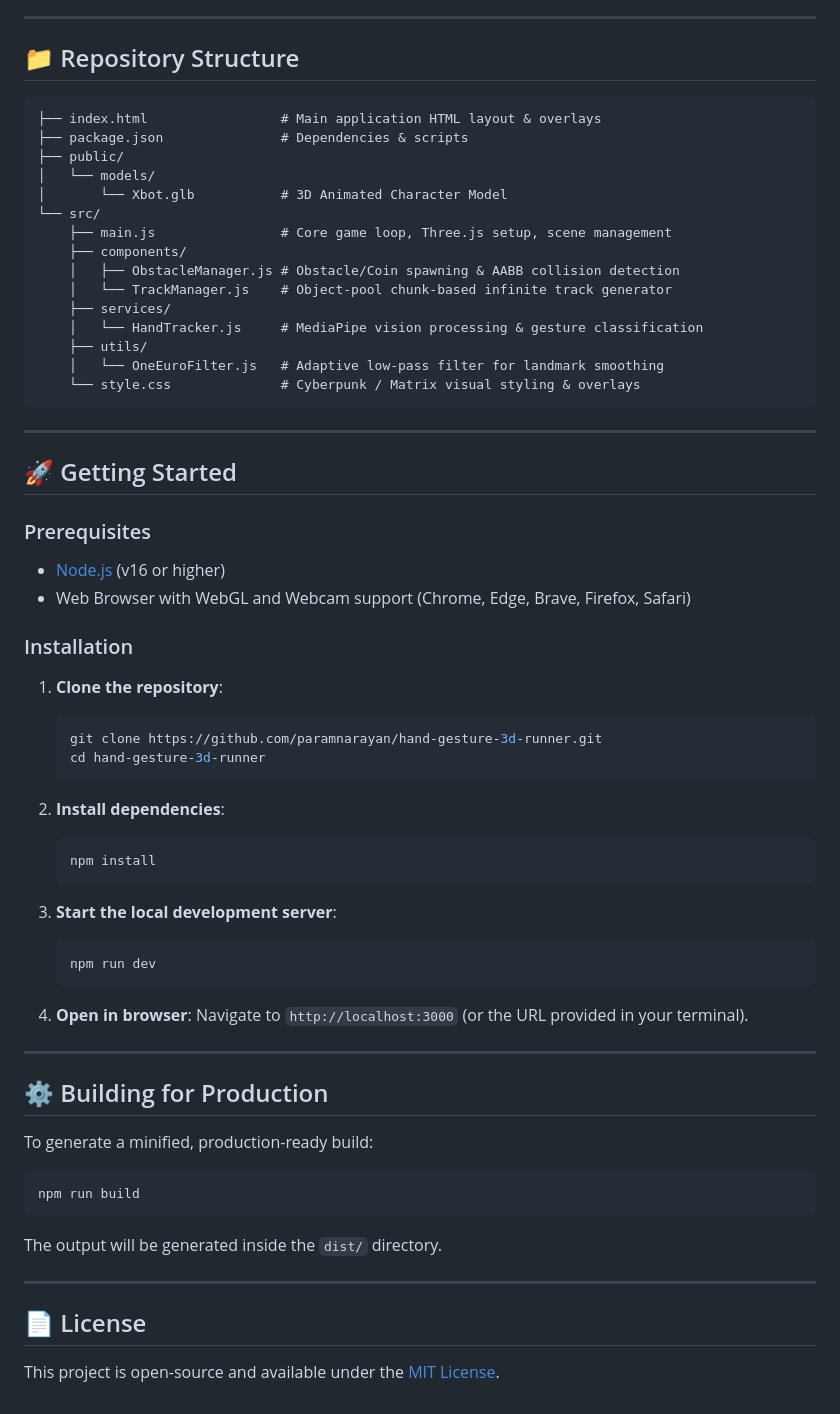
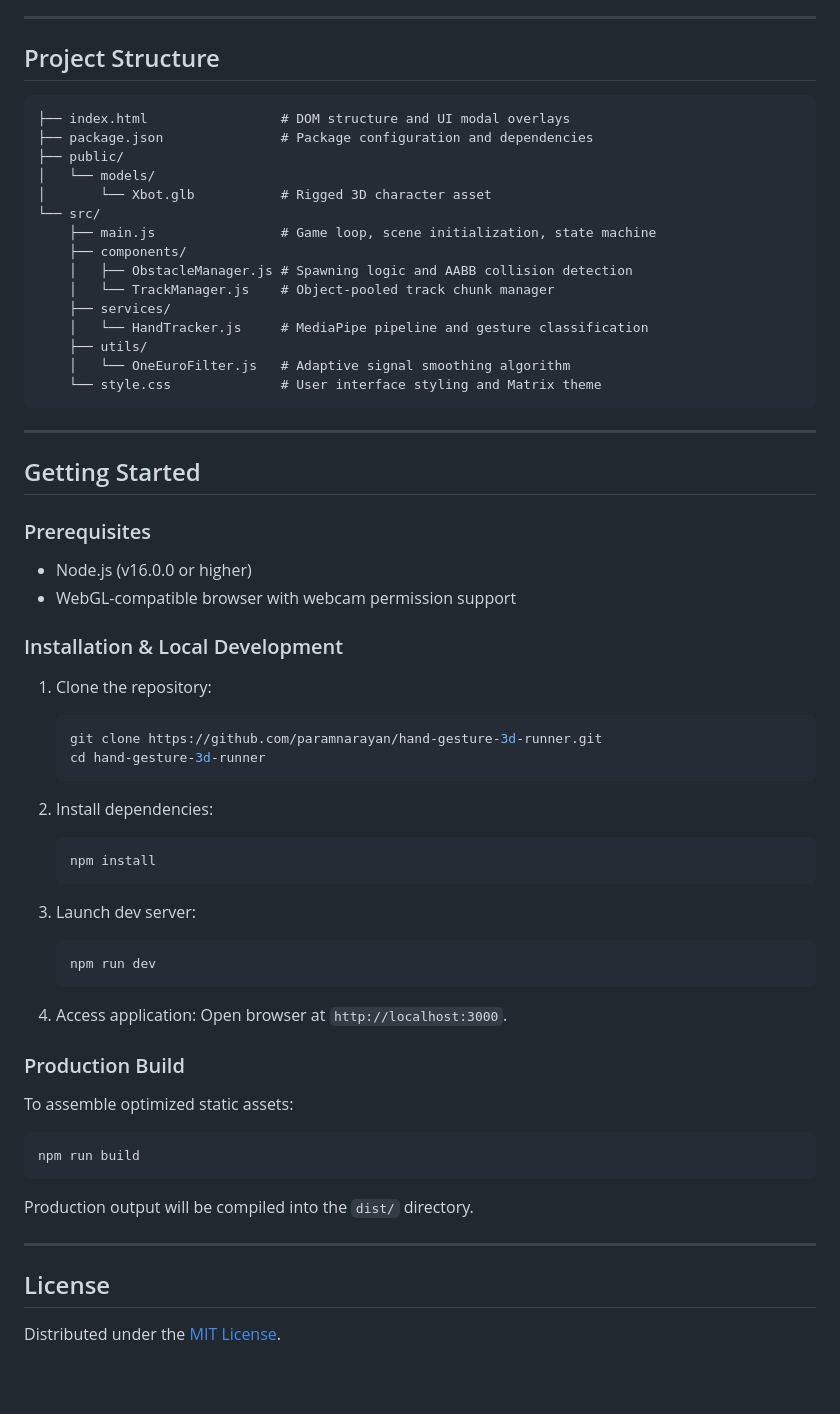
Before and after one commit to armaan-1207/hand-gesture-3d-runner, a Markdown page: README.md, the part around one of its changes. Rendered like a GitHub page; blank space fills up the shorter version.

````diff
--- a/README.md
+++ b/README.md
@@ -59,70 +58,68 @@ A high-performance, futuristic 3D endless runner game powered by **Three.js**, *
 
 ---
 
-## 📁 Repository Structure
+## Project Structure
 
 ```
-├── index.html                 # Main application HTML layout & overlays
-├── package.json               # Dependencies & scripts
+├── index.html                 # DOM structure and UI modal overlays
+├── package.json               # Package configuration and dependencies
 ├── public/
 │   └── models/
-│       └── Xbot.glb           # 3D Animated Character Model
+│       └── Xbot.glb           # Rigged 3D character asset
 └── src/
-    ├── main.js                # Core game loop, Three.js setup, scene management
+    ├── main.js                # Game loop, scene initialization, state machine
     ├── components/
-    │   ├── ObstacleManager.js # Obstacle/Coin spawning & AABB collision detection
-    │   └── TrackManager.js    # Object-pool chunk-based infinite track generator
+    │   ├── ObstacleManager.js # Spawning logic and AABB collision detection
+    │   └── TrackManager.js    # Object-pooled track chunk manager
     ├── services/
-    │   └── HandTracker.js     # MediaPipe vision processing & gesture classification
+    │   └── HandTracker.js     # MediaPipe pipeline and gesture classification
     ├── utils/
-    │   └── OneEuroFilter.js   # Adaptive low-pass filter for landmark smoothing
-    └── style.css              # Cyberpunk / Matrix visual styling & overlays
+    │   └── OneEuroFilter.js   # Adaptive signal smoothing algorithm
+    └── style.css              # User interface styling and Matrix theme
 ```
 
 ---
 
-## 🚀 Getting Started
+## Getting Started
 
 ### Prerequisites
 
-- [Node.js](https://nodejs.org/) (v16 or higher)
-- Web Browser with WebGL and Webcam support (Chrome, Edge, Brave, Firefox, Safari)
+- Node.js (v16.0.0 or higher)
+- WebGL-compatible browser with webcam permission support
 
-### Installation
+### Installation & Local Development
 
-1. **Clone the repository**:
+1. Clone the repository:
    ```bash
    git clone https://github.com/paramnarayan/hand-gesture-3d-runner.git
    cd hand-gesture-3d-runner
    ```
 
-2. **Install dependencies**:
+2. Install dependencies:
    ```bash
    npm install
    ```
 
-3. **Start the local development server**:
+3. Launch dev server:
    ```bash
    npm run dev
    ```
 
-4. **Open in browser**:
-   Navigate to `http://localhost:3000` (or the URL provided in your terminal).
+4. Access application:
+   Open browser at `http://localhost:3000`.
 
----
+### Production Build
 
-## ⚙️ Building for Production
-
-To generate a minified, production-ready build:
+To assemble optimized static assets:
 
 ```bash
 npm run build
 ```
 
-The output will be generated inside the `dist/` directory.
+Production output will be compiled into the `dist/` directory.
 
 ---
 
-## 📄 License
+## License
 
-This project is open-source and available under the [MIT License](LICENSE).
+Distributed under the [MIT License](LICENSE).
````
Also changed, not shown: other parts of README.md (+40 -41 lines).
